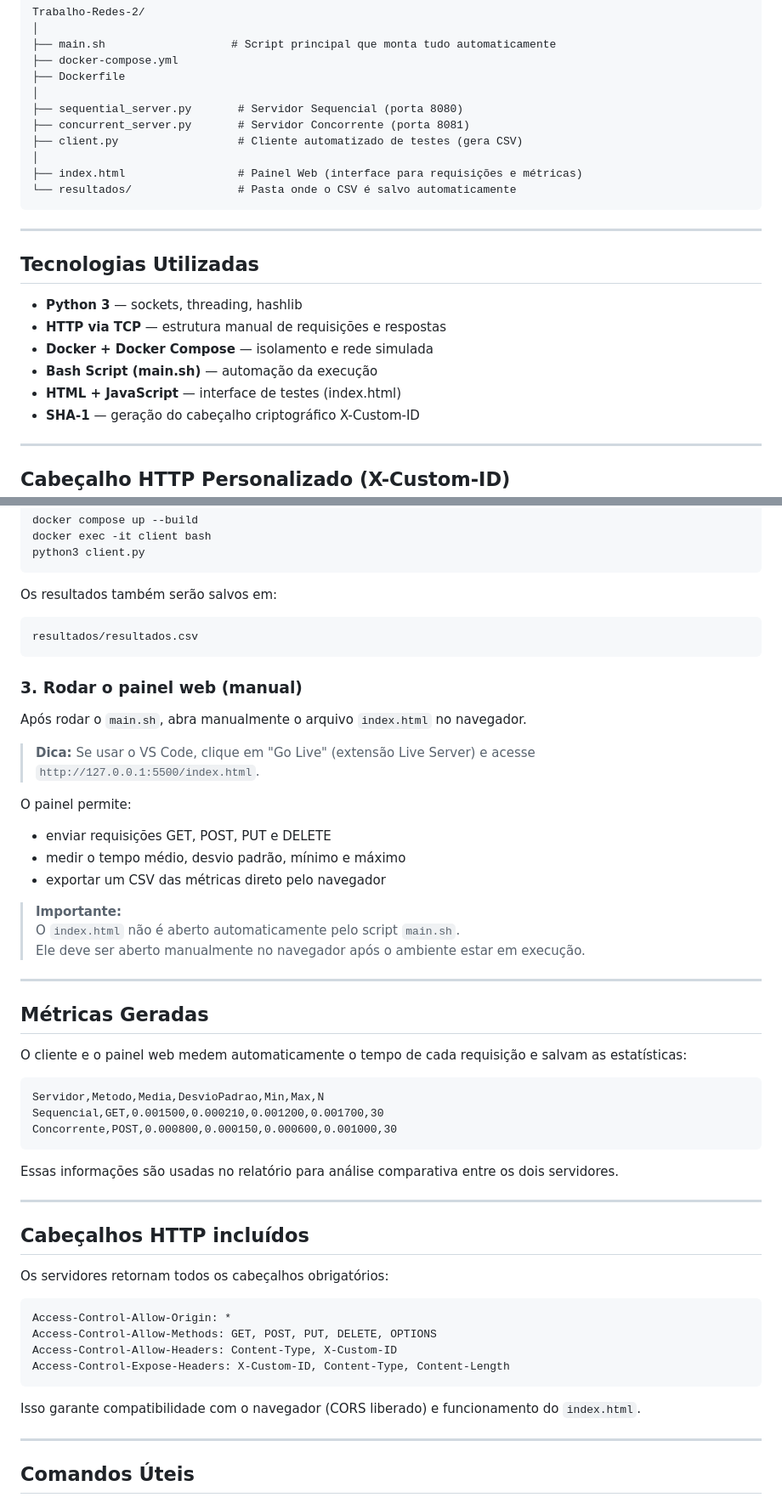
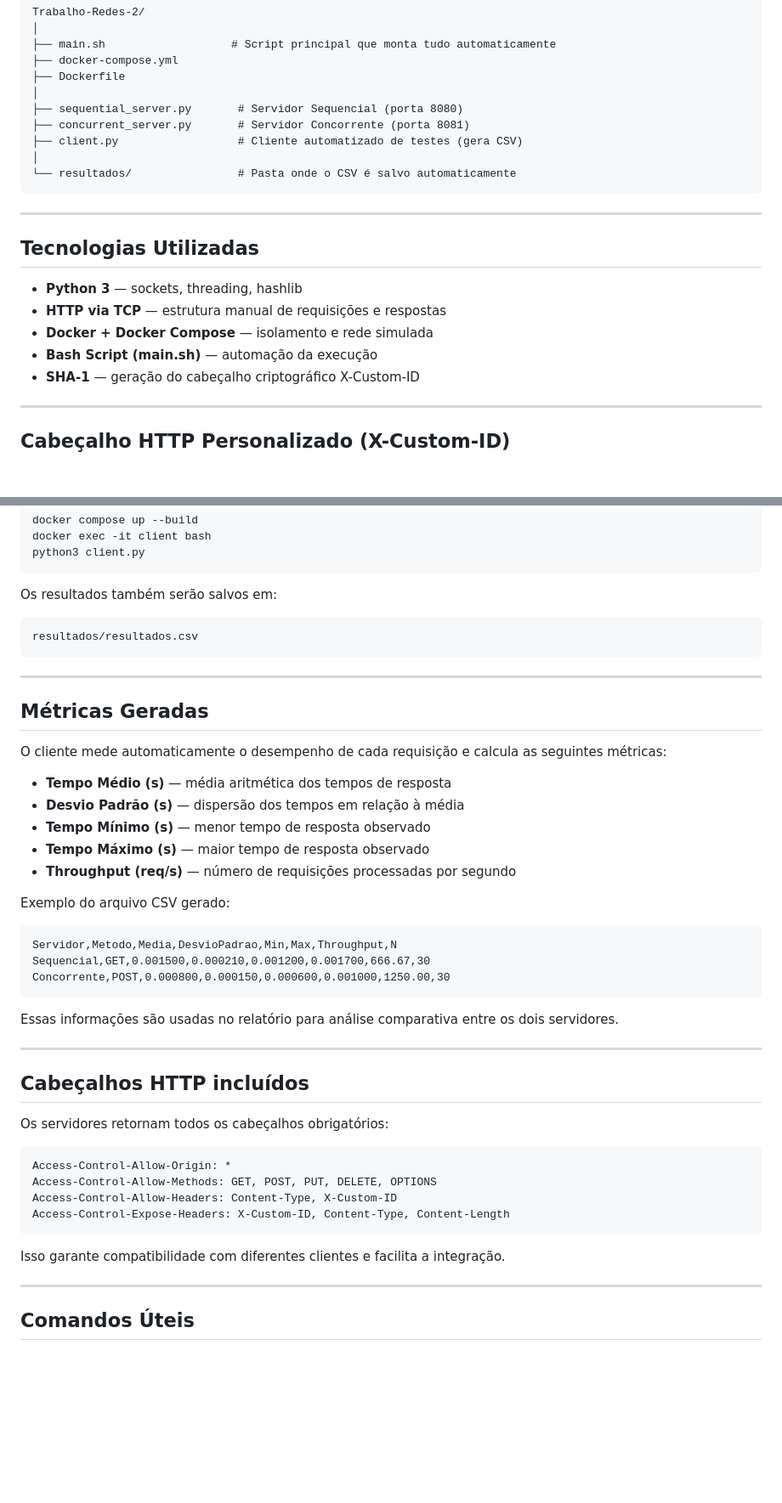
Before and after one commit to JorgeLuis8/Trabalho-Redes-2, a Markdown page: README.md, 2 parts joined by grey strips. Shown: that part at 85% size. GitHub-like rendering; blank space fills up the shorter version.

````diff
--- a/README.md
+++ b/README.md
@@ -27,7 +27,6 @@ Trabalho-Redes-2/
 ├── concurrent_server.py       # Servidor Concorrente (porta 8081)
 ├── client.py                  # Cliente automatizado de testes (gera CSV)
 │
-├── index.html                 # Painel Web (interface para requisições e métricas)
 └── resultados/                # Pasta onde o CSV é salvo automaticamente
 ```
 
@@ -39,7 +38,6 @@ Trabalho-Redes-2/
 - **HTTP via TCP** — estrutura manual de requisições e respostas
 - **Docker + Docker Compose** — isolamento e rede simulada
 - **Bash Script (main.sh)** — automação da execução
-- **HTML + JavaScript** — interface de testes (index.html)
 - **SHA-1** — geração do cabeçalho criptográfico X-Custom-ID
 
 ---
@@ -127,31 +125,23 @@ Os resultados também serão salvos em:
 resultados/resultados.csv
 ```
 
-### 3. Rodar o painel web (manual)
-
-Após rodar o `main.sh`, abra manualmente o arquivo `index.html` no navegador.
-
-> **Dica:** Se usar o VS Code, clique em "Go Live" (extensão Live Server) e acesse `http://127.0.0.1:5500/index.html`.
-
-O painel permite:
-
-- enviar requisições GET, POST, PUT e DELETE
-- medir o tempo médio, desvio padrão, mínimo e máximo
-- exportar um CSV das métricas direto pelo navegador
-
-> **Importante:**
-> O `index.html` não é aberto automaticamente pelo script `main.sh`.
-> Ele deve ser aberto manualmente no navegador após o ambiente estar em execução.
-
 ---
 
 ## Métricas Geradas
 
-O cliente e o painel web medem automaticamente o tempo de cada requisição e salvam as estatísticas:
+O cliente mede automaticamente o desempenho de cada requisição e calcula as seguintes métricas:
+
+- **Tempo Médio (s)** — média aritmética dos tempos de resposta
+- **Desvio Padrão (s)** — dispersão dos tempos em relação à média
+- **Tempo Mínimo (s)** — menor tempo de resposta observado
+- **Tempo Máximo (s)** — maior tempo de resposta observado
+- **Throughput (req/s)** — número de requisições processadas por segundo
+
+Exemplo do arquivo CSV gerado:
 ```csv
-Servidor,Metodo,Media,DesvioPadrao,Min,Max,N
-Sequencial,GET,0.001500,0.000210,0.001200,0.001700,30
-Concorrente,POST,0.000800,0.000150,0.000600,0.001000,30
+Servidor,Metodo,Media,DesvioPadrao,Min,Max,Throughput,N
+Sequencial,GET,0.001500,0.000210,0.001200,0.001700,666.67,30
+Concorrente,POST,0.000800,0.000150,0.000600,0.001000,1250.00,30
 ```
 
 Essas informações são usadas no relatório para análise comparativa entre os dois servidores.
@@ -168,7 +158,7 @@ Access-Control-Allow-Headers: Content-Type, X-Custom-ID
 Access-Control-Expose-Headers: X-Custom-ID, Content-Type, Content-Length
 ```
 
-Isso garante compatibilidade com o navegador (CORS liberado) e funcionamento do `index.html`.
+Isso garante compatibilidade com diferentes clientes e facilita a integração.
 
 ---
 
````
